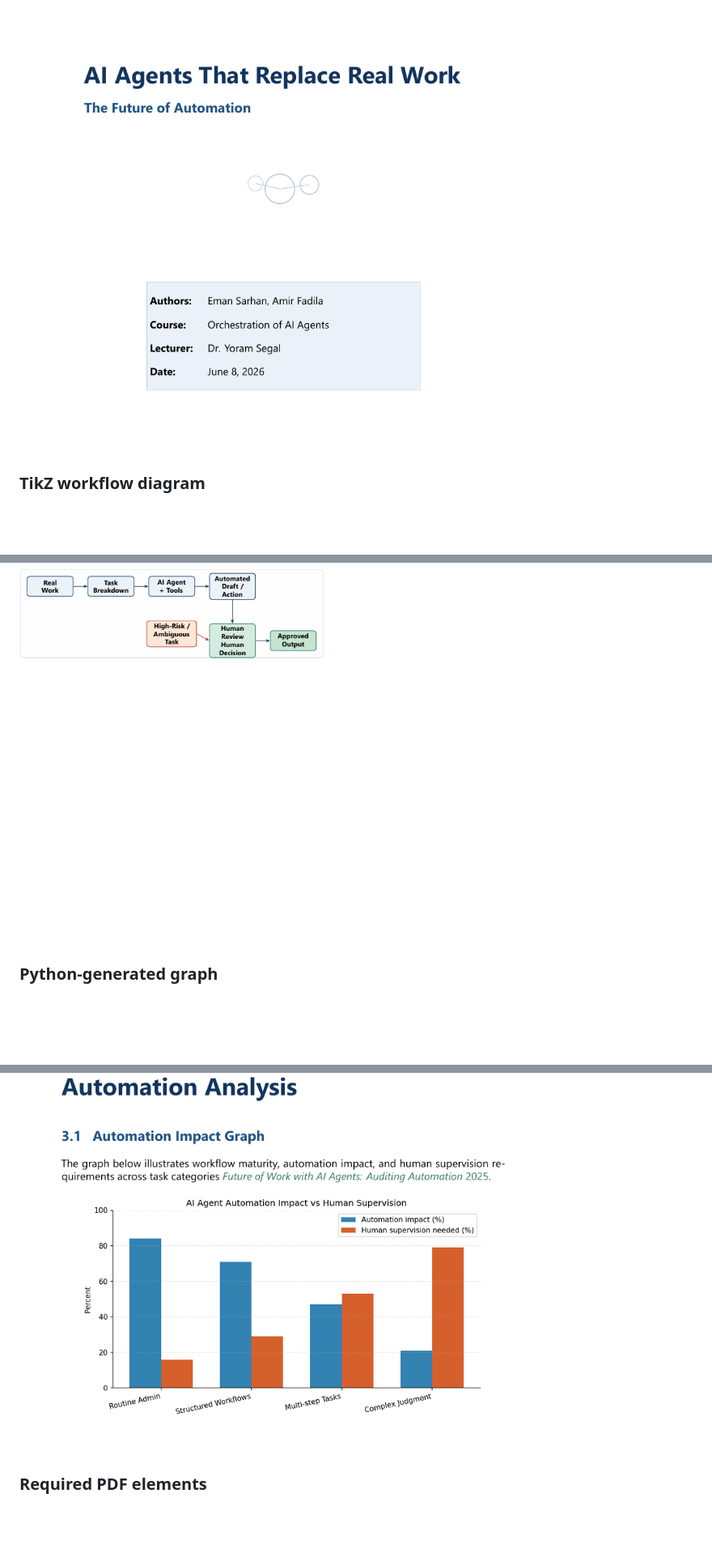
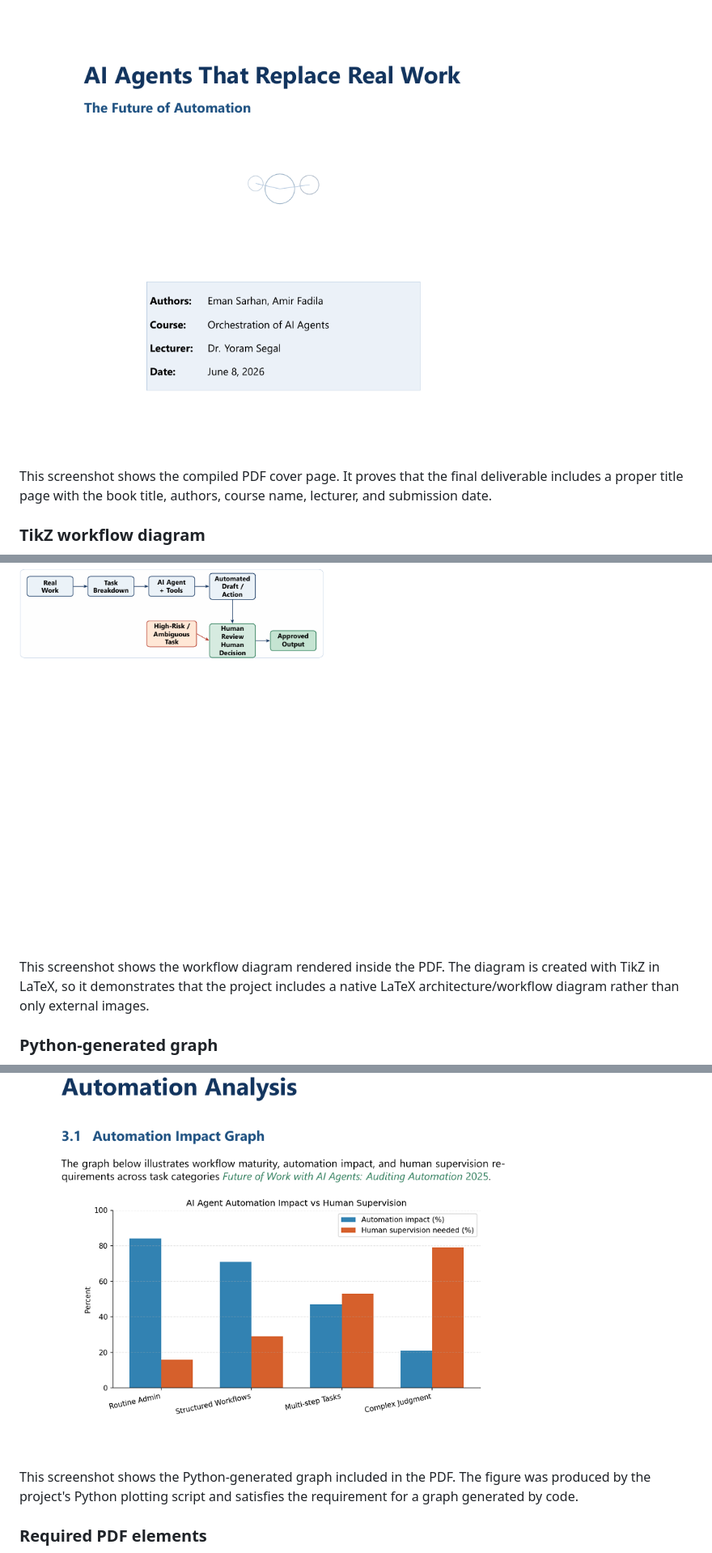
Before and after one commit to Emansa12/ai-agents-real-work-book, a Markdown page: README.md, 3 parts joined by grey strips. Shown at 81% size. Drawn GitHub-style; blank space fills up the shorter version.

Commit message:
Add screenshot explanations to README

```diff
--- a/README.md
+++ b/README.md
@@ -322,14 +322,20 @@ The following screenshots provide visual evidence for key submission requirement
 
 ![Final PDF cover](docs/screenshots/final_pdf_cover.png)
 
+This screenshot shows the compiled PDF cover page. It proves that the final deliverable includes a proper title page with the book title, authors, course name, lecturer, and submission date.
+
 ### TikZ workflow diagram
 
 ![TikZ workflow diagram](docs/screenshots/tikz_workflow_diagram.png)
+
+This screenshot shows the workflow diagram rendered inside the PDF. The diagram is created with TikZ in LaTeX, so it demonstrates that the project includes a native LaTeX architecture/workflow diagram rather than only external images.
 
 ### Python-generated graph
 
 ![Python-generated graph](docs/screenshots/graph_element.png)
 
+This screenshot shows the Python-generated graph included in the PDF. The figure was produced by the project's Python plotting script and satisfies the requirement for a graph generated by code.
+
 ### Required PDF elements
 
 ![Required PDF elements](docs/screenshots/required_pdf_elements.png)
```
Also changed, not shown: other parts of README.md (+10 -0 lines).
